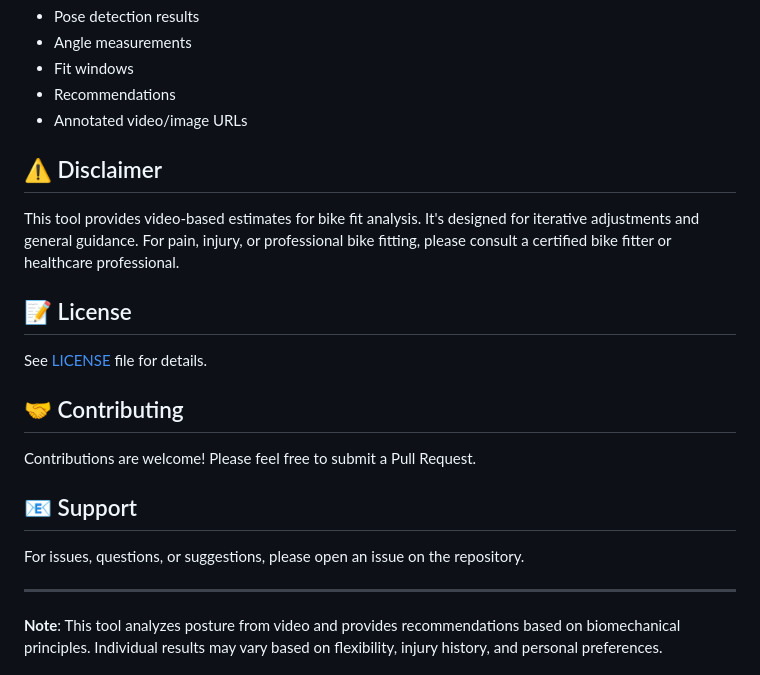
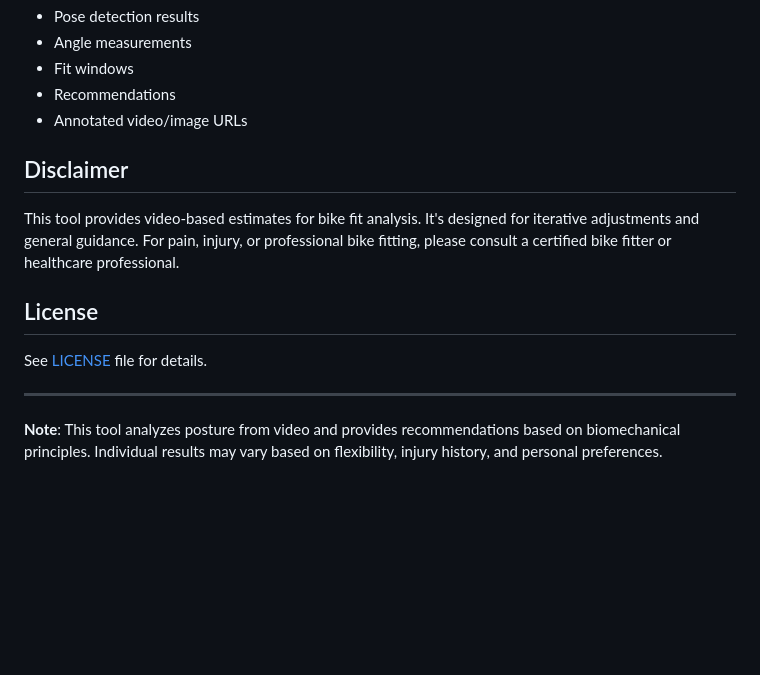
Before and after one commit to ismaiel54/bike-fit-app, a Markdown page: README.md, the part around the change printed below. Rendered like a GitHub page; blank space fills up the shorter version.

```diff
--- a/README.md
+++ b/README.md
@@ -157,21 +157,13 @@ Analyzes uploaded video and returns bike fit recommendations.
 - Recommendations
 - Annotated video/image URLs
 
-## ⚠️ Disclaimer
+## Disclaimer
 
 This tool provides video-based estimates for bike fit analysis. It's designed for iterative adjustments and general guidance. For pain, injury, or professional bike fitting, please consult a certified bike fitter or healthcare professional.
 
-## 📝 License
+## License
 
 See [LICENSE](LICENSE) file for details.
-
-## 🤝 Contributing
-
-Contributions are welcome! Please feel free to submit a Pull Request.
-
-## 📧 Support
-
-For issues, questions, or suggestions, please open an issue on the repository.
 
 ---
 
```
Also changed, not shown: other parts of README.md (+14 -14 lines).
